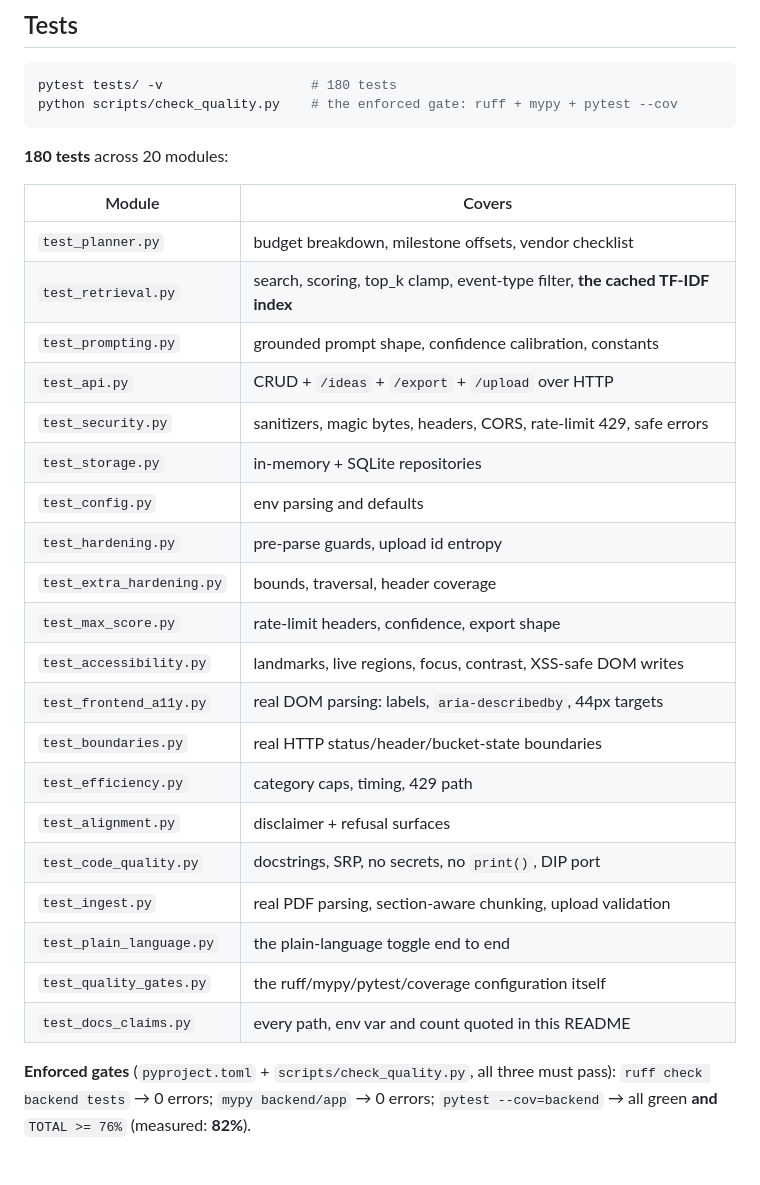
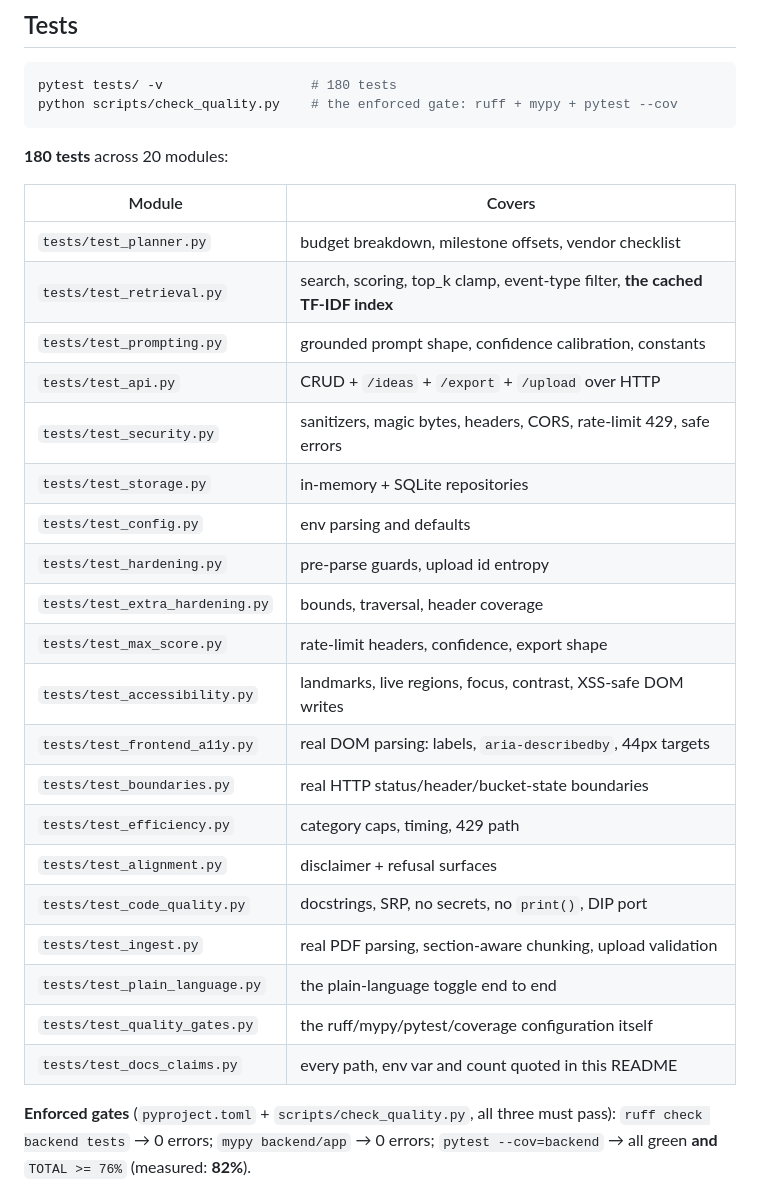
Before and after one commit to DangerRohit84/Celebration-Event-Planner, a Markdown page: README.md, the part around one of its changes. GitHub-like rendering; blank space fills up the shorter version.

Commit message:
docs: correct test file paths and Vercel deployment note

```diff
--- a/README.md
+++ b/README.md
@@ -152,26 +152,26 @@ python scripts/check_quality.py    # the enforced gate: ruff + mypy + pytest --c
 
 | Module | Covers |
 |---|---|
-| `test_planner.py` | budget breakdown, milestone offsets, vendor checklist |
-| `test_retrieval.py` | search, scoring, top_k clamp, event-type filter, **the cached TF-IDF index** |
-| `test_prompting.py` | grounded prompt shape, confidence calibration, constants |
-| `test_api.py` | CRUD + `/ideas` + `/export` + `/upload` over HTTP |
-| `test_security.py` | sanitizers, magic bytes, headers, CORS, rate-limit 429, safe errors |
-| `test_storage.py` | in-memory + SQLite repositories |
-| `test_config.py` | env parsing and defaults |
-| `test_hardening.py` | pre-parse guards, upload id entropy |
-| `test_extra_hardening.py` | bounds, traversal, header coverage |
-| `test_max_score.py` | rate-limit headers, confidence, export shape |
-| `test_accessibility.py` | landmarks, live regions, focus, contrast, XSS-safe DOM writes |
-| `test_frontend_a11y.py` | real DOM parsing: labels, `aria-describedby`, 44px targets |
-| `test_boundaries.py` | real HTTP status/header/bucket-state boundaries |
-| `test_efficiency.py` | category caps, timing, 429 path |
-| `test_alignment.py` | disclaimer + refusal surfaces |
-| `test_code_quality.py` | docstrings, SRP, no secrets, no `print()`, DIP port |
-| `test_ingest.py` | real PDF parsing, section-aware chunking, upload validation |
-| `test_plain_language.py` | the plain-language toggle end to end |
-| `test_quality_gates.py` | the ruff/mypy/pytest/coverage configuration itself |
-| `test_docs_claims.py` | every path, env var and count quoted in this README |
+| `tests/test_planner.py` | budget breakdown, milestone offsets, vendor checklist |
+| `tests/test_retrieval.py` | search, scoring, top_k clamp, event-type filter, **the cached TF-IDF index** |
+| `tests/test_prompting.py` | grounded prompt shape, confidence calibration, constants |
+| `tests/test_api.py` | CRUD + `/ideas` + `/export` + `/upload` over HTTP |
+| `tests/test_security.py` | sanitizers, magic bytes, headers, CORS, rate-limit 429, safe errors |
+| `tests/test_storage.py` | in-memory + SQLite repositories |
+| `tests/test_config.py` | env parsing and defaults |
+| `tests/test_hardening.py` | pre-parse guards, upload id entropy |
+| `tests/test_extra_hardening.py` | bounds, traversal, header coverage |
+| `tests/test_max_score.py` | rate-limit headers, confidence, export shape |
+| `tests/test_accessibility.py` | landmarks, live regions, focus, contrast, XSS-safe DOM writes |
+| `tests/test_frontend_a11y.py` | real DOM parsing: labels, `aria-describedby`, 44px targets |
+| `tests/test_boundaries.py` | real HTTP status/header/bucket-state boundaries |
+| `tests/test_efficiency.py` | category caps, timing, 429 path |
+| `tests/test_alignment.py` | disclaimer + refusal surfaces |
+| `tests/test_code_quality.py` | docstrings, SRP, no secrets, no `print()`, DIP port |
+| `tests/test_ingest.py` | real PDF parsing, section-aware chunking, upload validation |
+| `tests/test_plain_language.py` | the plain-language toggle end to end |
+| `tests/test_quality_gates.py` | the ruff/mypy/pytest/coverage configuration itself |
+| `tests/test_docs_claims.py` | every path, env var and count quoted in this README |
 
 **Enforced gates** (`pyproject.toml` + `scripts/check_quality.py`, all three must pass):
 `ruff check backend tests` → 0 errors; `mypy backend/app` → 0 errors;
```
Also changed, not shown: other parts of README.md (+5 -5 lines), docs/DEPLOYMENT.md (+2 -1 lines).
